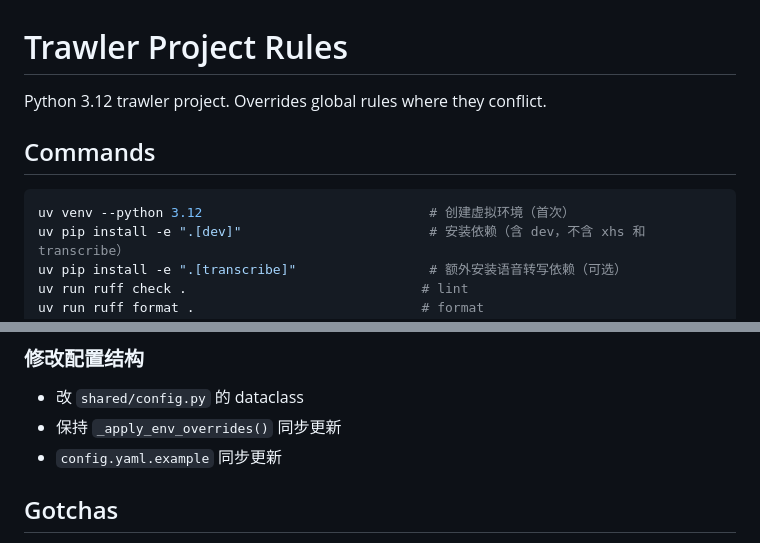
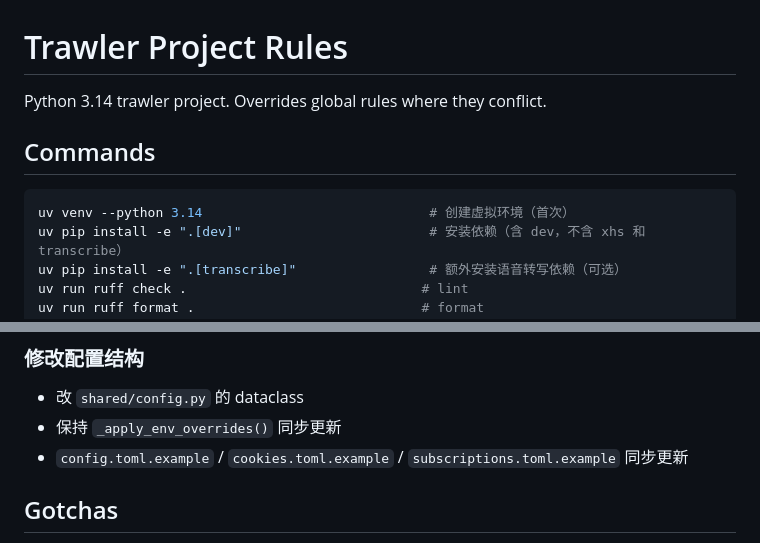
Before and after one commit to YinY1/trawler, a Markdown page: AGENTS.md, 2 parts joined by grey strips. Rendered like a GitHub page.

Commit message:
docs: issue #62 - 同步 Python 3.14 / toml / env vars (双语 README + AGENTS.md) (#65)
Co-authored-by: YinY1 <YinY1@users.noreply.github.com>

````diff
--- a/AGENTS.md
+++ b/AGENTS.md
@@ -1,11 +1,11 @@
 # Trawler Project Rules
 
-Python 3.12 trawler project. Overrides global rules where they conflict.
+Python 3.14 trawler project. Overrides global rules where they conflict.
 
 ## Commands
 
 ```bash
-uv venv --python 3.12                             # 创建虚拟环境（首次）
+uv venv --python 3.14                             # 创建虚拟环境（首次）
 uv pip install -e ".[dev]"                        # 安装依赖（含 dev，不含 xhs 和 transcribe）
 uv pip install -e ".[transcribe]"                 # 额外安装语音转写依赖（可选）
 uv run ruff check .                              # lint
@@ -55,7 +55,7 @@ platforms/       平台适配层: bilibili/, xiaohongshu/
 ### 修改配置结构
 - 改 `shared/config.py` 的 dataclass
 - 保持 `_apply_env_overrides()` 同步更新
-- `config.yaml.example` 同步更新
+- `config.toml.example` / `cookies.toml.example` / `subscriptions.toml.example` 同步更新
 
 ## Gotchas
 
````
